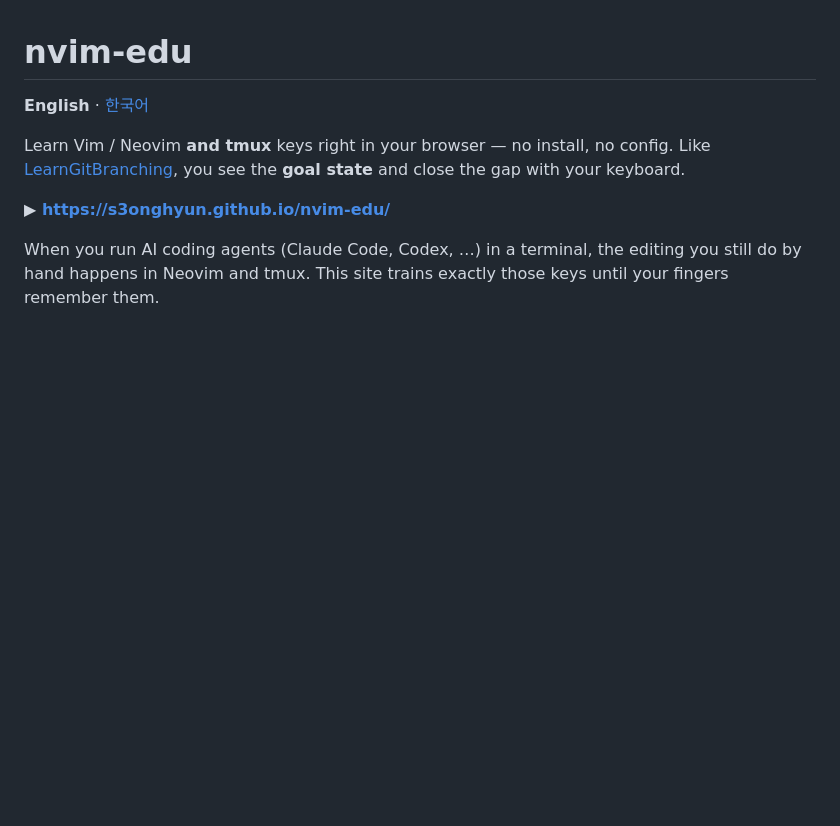
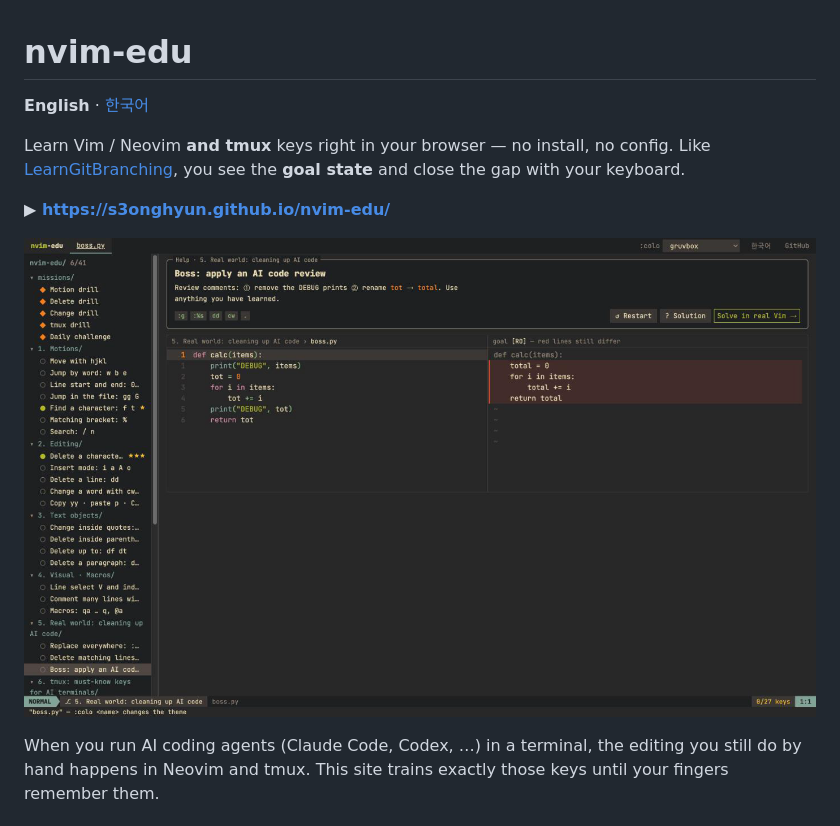
Before and after one commit to Enard52/nvim-edu, a Markdown page: README.md, the part around the change. Rendered like a GitHub page; pictures changed too: docs/level-en.png (added); blank space fills up the shorter version.

```diff
--- a/README.md
+++ b/README.md
@@ -6,6 +6,8 @@ Learn Vim / Neovim **and tmux** keys right in your browser — no install, no co
 Like [LearnGitBranching](https://learngitbranching.js.org/), you see the **goal state** and close the gap with your keyboard.
 
 **▶ https://s3onghyun.github.io/nvim-edu/**
+
+![A boss level: apply an AI code review with :g, :%s, dd, cw and .](docs/level-en.png)
 
 When you run AI coding agents (Claude Code, Codex, …) in a terminal, the editing you still do by hand happens in Neovim and tmux.
 This site trains exactly those keys until your fingers remember them.
```
Also changed, not shown: README.ko.md (+2 -0 lines), docs/dashboard-ko.png (added), docs/level-ko.png (added).
